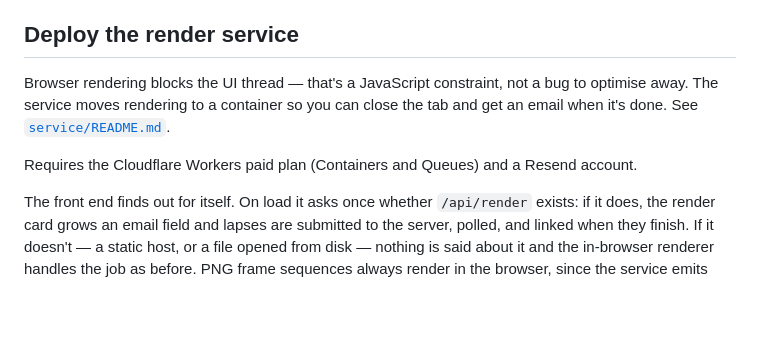
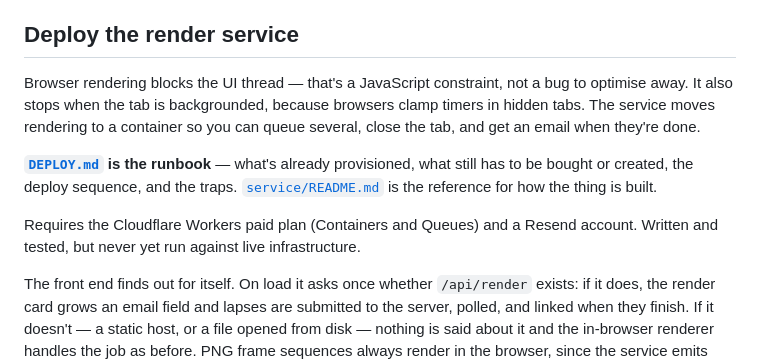
Before and after one commit to Ngk325/sidereal, a Markdown page: README.md, the part around the change. GitHub-like rendering; blank space fills up the shorter version.

```diff
--- a/README.md
+++ b/README.md
@@ -54,9 +54,11 @@ saying anything was wrong.
 
 ## Deploy the render service
 
-Browser rendering blocks the UI thread — that's a JavaScript constraint, not a bug to optimise away. The service moves rendering to a container so you can close the tab and get an email when it's done. See [`service/README.md`](service/README.md).
+Browser rendering blocks the UI thread — that's a JavaScript constraint, not a bug to optimise away. It also stops when the tab is backgrounded, because browsers clamp timers in hidden tabs. The service moves rendering to a container so you can queue several, close the tab, and get an email when they're done.
 
-Requires the Cloudflare Workers paid plan (Containers and Queues) and a Resend account.
+**[`DEPLOY.md`](DEPLOY.md) is the runbook** — what's already provisioned, what still has to be bought or created, the deploy sequence, and the traps. [`service/README.md`](service/README.md) is the reference for how the thing is built.
+
+Requires the Cloudflare Workers paid plan (Containers and Queues) and a Resend account. Written and tested, but never yet run against live infrastructure.
 
 The front end finds out for itself. On load it asks once whether `/api/render` exists: if it does, the render card grows an email field and lapses are submitted to the server, polled, and linked when they finish. If it doesn't — a static host, or a file opened from disk — nothing is said about it and the in-browser renderer handles the job as before. PNG frame sequences always render in the browser, since the service emits mp4. A job the server refuses can be moved to the browser with one click.
 
```
Also changed, not shown: DEPLOY.md (added, +222 -0 lines).
